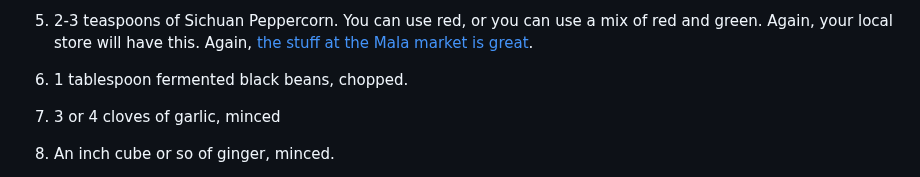
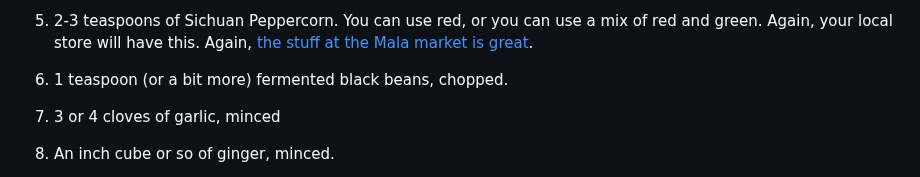
Before and after one commit to psu13/mutable-hakyll, a Markdown page: posts/ma-po-tofu.md, the part around the change. Rendered like a GitHub page.

Commit message:
black beans

```diff
--- a/posts/ma-po-tofu.md
+++ b/posts/ma-po-tofu.md
@@ -36,7 +36,7 @@ So here is what I do, which gives me the spice balance I want.
    green. Again, your local store will have this. Again, [the stuff at the Mala market is
    great](https://themalamarket.com/collections/sichuan-spices-dry-goods/products/sichuan-flower-pepper-special-grade-da-hong-pao-sichuan-pepper).
 
-1. 1 tablespoon fermented black beans, chopped.
+1. 1 teaspoon (or a bit more) fermented black beans, chopped.
 
 1. 3 or 4 cloves of garlic, minced
 
```
